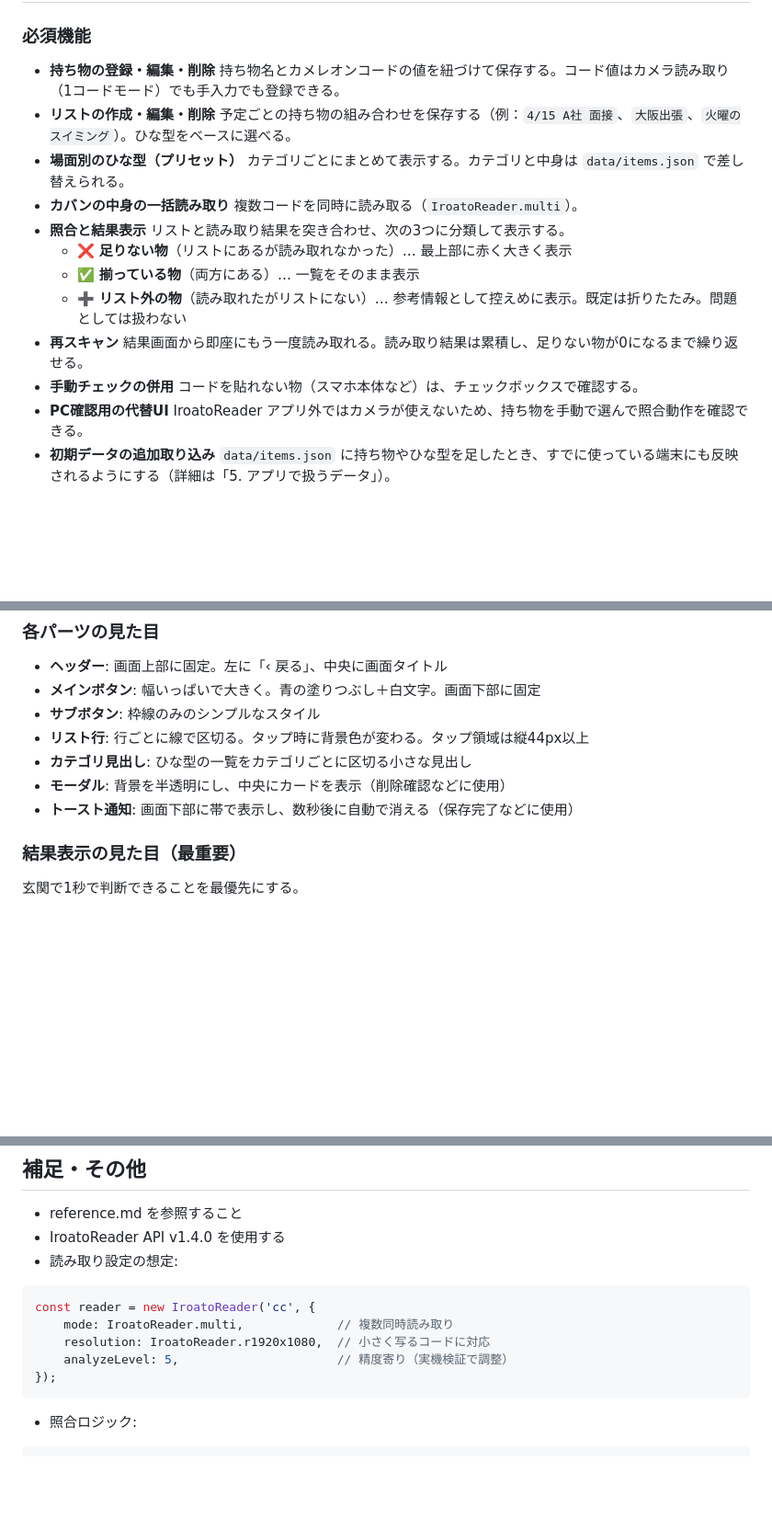
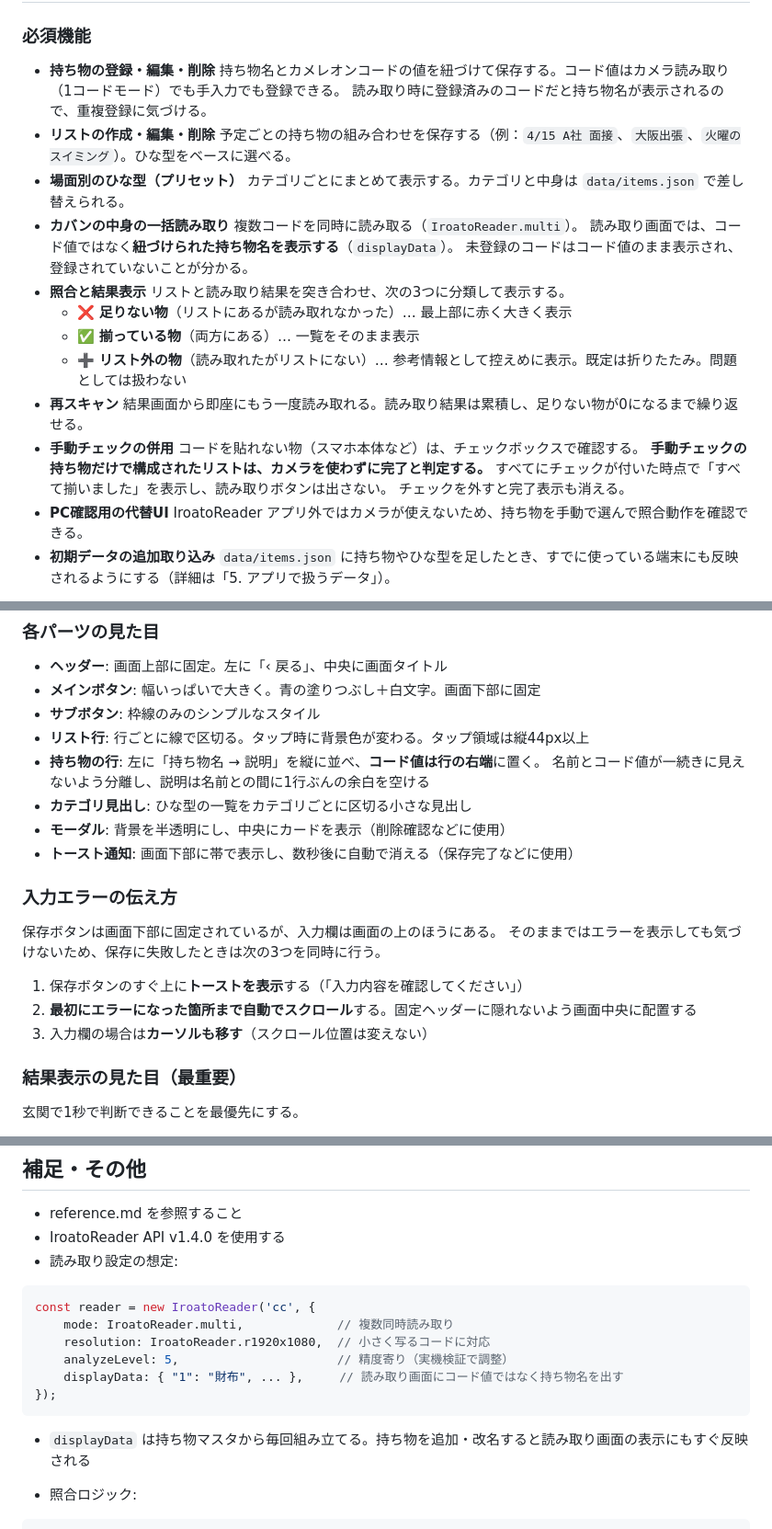
Before and after one commit to info-intern/intern3_2, a Markdown page: 仕様書.md, 3 parts joined by grey strips. Shown at 92% size. Drawn GitHub-style; blank space fills up the shorter version.

Commit message:
実装した仕様が仕様書に残っていなかったため、後から追加した挙動を追記
読み取り画面での持ち物名表示、手動チェックのみのリストの完了判定、
入力エラー時の誘導、持ち物の行レイアウトを記載する。

Co-Authored-By: Claude Opus 5 <noreply@anthropic.com>

````diff
--- a/仕様書.md
+++ b/仕様書.md
@@ -64,12 +64,15 @@
 
 - **持ち物の登録・編集・削除**
   持ち物名とカメレオンコードの値を紐づけて保存する。コード値はカメラ読み取り（1コードモード）でも手入力でも登録できる。
+  読み取り時に登録済みのコードだと持ち物名が表示されるので、重複登録に気づける。
 - **リストの作成・編集・削除**
   予定ごとの持ち物の組み合わせを保存する（例：`4/15 A社 面接`、`大阪出張`、`火曜のスイミング`）。ひな型をベースに選べる。
 - **場面別のひな型（プリセット）**
   カテゴリごとにまとめて表示する。カテゴリと中身は `data/items.json` で差し替えられる。
 - **カバンの中身の一括読み取り**
   複数コードを同時に読み取る（`IroatoReader.multi`）。
+  読み取り画面では、コード値ではなく**紐づけられた持ち物名を表示する**（`displayData`）。
+  未登録のコードはコード値のまま表示され、登録されていないことが分かる。
 - **照合と結果表示**
   リストと読み取り結果を突き合わせ、次の3つに分類して表示する。
   - ❌ **足りない物**（リストにあるが読み取れなかった）… 最上部に赤く大きく表示
@@ -79,6 +82,9 @@
   結果画面から即座にもう一度読み取れる。読み取り結果は累積し、足りない物が0になるまで繰り返せる。
 - **手動チェックの併用**
   コードを貼れない物（スマホ本体など）は、チェックボックスで確認する。
+  **手動チェックの持ち物だけで構成されたリストは、カメラを使わずに完了と判定する。**
+  すべてにチェックが付いた時点で「すべて揃いました」を表示し、読み取りボタンは出さない。
+  チェックを外すと完了表示も消える。
 - **PC確認用の代替UI**
   IroatoReader アプリ外ではカメラが使えないため、持ち物を手動で選んで照合動作を確認できる。
 - **初期データの追加取り込み**
@@ -172,9 +178,20 @@
 - **メインボタン**: 幅いっぱいで大きく。青の塗りつぶし＋白文字。画面下部に固定
 - **サブボタン**: 枠線のみのシンプルなスタイル
 - **リスト行**: 行ごとに線で区切る。タップ時に背景色が変わる。タップ領域は縦44px以上
+- **持ち物の行**: 左に「持ち物名 → 説明」を縦に並べ、**コード値は行の右端**に置く。
+  名前とコード値が一続きに見えないよう分離し、説明は名前との間に1行ぶんの余白を空ける
 - **カテゴリ見出し**: ひな型の一覧をカテゴリごとに区切る小さな見出し
 - **モーダル**: 背景を半透明にし、中央にカードを表示（削除確認などに使用）
 - **トースト通知**: 画面下部に帯で表示し、数秒後に自動で消える（保存完了などに使用）
+
+### 入力エラーの伝え方
+
+保存ボタンは画面下部に固定されているが、入力欄は画面の上のほうにある。
+そのままではエラーを表示しても気づけないため、保存に失敗したときは次の3つを同時に行う。
+
+1. 保存ボタンのすぐ上に**トーストを表示**する（「入力内容を確認してください」）
+2. **最初にエラーになった箇所まで自動でスクロール**する。固定ヘッダーに隠れないよう画面中央に配置する
+3. 入力欄の場合は**カーソルも移す**（スクロール位置は変えない）
 
 ### 結果表示の見た目（最重要）
 
@@ -424,8 +441,11 @@ const reader = new IroatoReader('cc', {
     mode: IroatoReader.multi,             // 複数同時読み取り
     resolution: IroatoReader.r1920x1080,  // 小さく写るコードに対応
     analyzeLevel: 5,                      // 精度寄り（実機検証で調整）
+    displayData: { "1": "財布", ... },     // 読み取り画面にコード値ではなく持ち物名を出す
 });
 ```
+
+- `displayData` は持ち物マスタから毎回組み立てる。持ち物を追加・改名すると読み取り画面の表示にもすぐ反映される
 
 - 照合ロジック:
 
````
